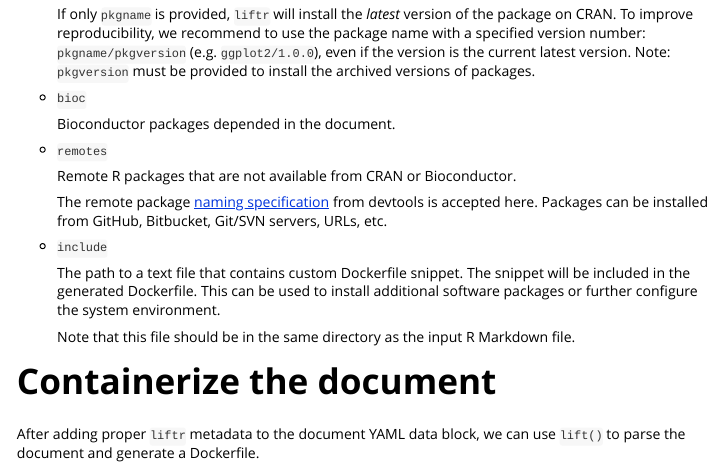
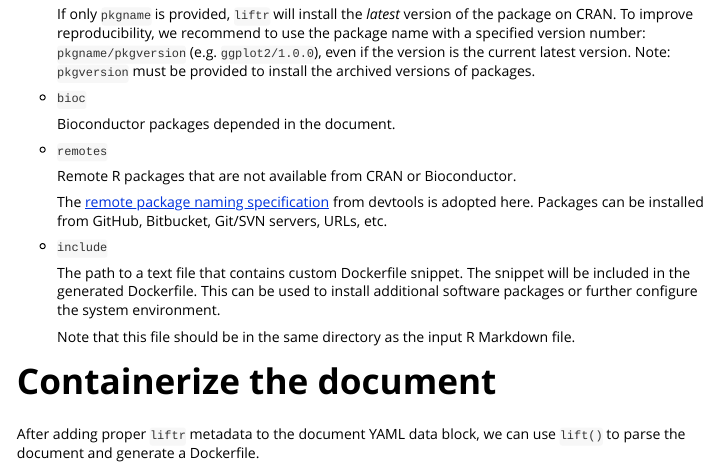
Before and after one commit to nanxstats/liftr, an R Markdown document (vignettes/liftr-intro.Rmd): the page in a window 1100 px wide, from 1480 px down. Rendered offline with R 4.5, knitr and Pandoc, with nearby package versions.

Commit message:
link to github to avoid checking issues

```diff
--- a/vignettes/liftr-intro.Rmd
+++ b/vignettes/liftr-intro.Rmd
@@ -113,9 +113,8 @@ All available metadata fields are expained below.
 
     Remote R packages that are not available from CRAN or Bioconductor.
 
-    The remote package
-    [naming specification](https://cran.r-project.org/web/packages/devtools/vignettes/dependencies.html)
-    from devtools is accepted here. Packages can be installed from GitHub,
+    The [remote package naming specification](https://github.com/hadley/devtools/blob/master/vignettes/dependencies.Rmd)
+    from devtools is adopted here. Packages can be installed from GitHub,
     Bitbucket, Git/SVN servers, URLs, etc.
 
 - `include`
```
Also changed, not shown: NEWS.md (+1 -1 lines).
